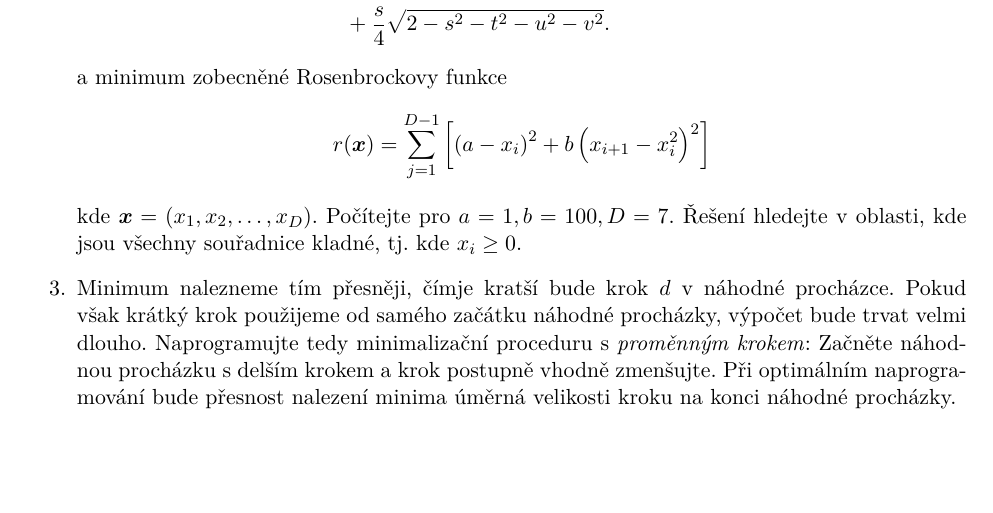
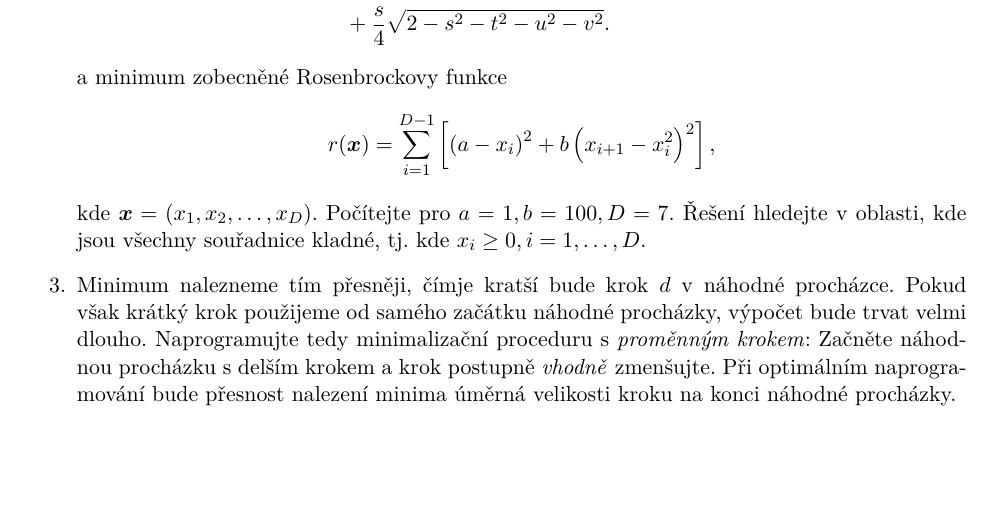
Before and after one commit to PavelStransky/PCInPhysics2022, a LaTeX document (latex/Ukol2.tex): part of the page, cut so that both start at the same text. Compiled offline with pdfLaTeX.

Commit message:
Drobné opravy

```diff
--- a/latex/Ukol2.tex
+++ b/latex/Ukol2.tex
@@ -65,14 +65,14 @@
         \end{align*}
         a minimum zobecněné Rosenbrockovy funkce
         \begin{equation*}
-            r(\vector{x})=\sum_{j=1}^{D-1}\left[\left(a-x_{i}\right)^{2}+b\left(x_{i+1}-x_{i}^{2}\right)^2\right]
+            r(\vector{x})=\sum_{i=1}^{D-1}\left[\left(a-x_{i}\right)^{2}+b\left(x_{i+1}-x_{i}^{2}\right)^2\right],
         \end{equation*}
         kde $\vector{x}=(x_1,x_2,\dotsc,x_D)$. Počítejte pro $a=1, b=100, D=7$.
-        Řešení hledejte v oblasti, kde jsou všechny souřadnice kladné, tj. kde $x_{i}\geq0$.
+        Řešení hledejte v oblasti, kde jsou všechny souřadnice kladné, tj. kde $x_{i}\geq0,i=1,\dotsc,D$.
 
     \item Minimum nalezneme tím přesněji, čímje kratší bude krok $d$ v náhodné procházce.
         Pokud však krátký krok použijeme od samého začátku náhodné procházky, výpočet bude trvat velmi dlouho.
-        Naprogramujte tedy minimalizační proceduru s \emph{proměnným krokem}: Začněte náhodnou procházku s delším krokem a krok postupně vhodně zmenšujte.
+        Naprogramujte tedy minimalizační proceduru s \emph{proměnným krokem}: Začněte náhodnou procházku s delším krokem a krok postupně \emph{vhodně} zmenšujte.
         Při optimálním naprogramování bude přesnost nalezení minima úměrná velikosti kroku na konci náhodné procházky.
 \end{enumerate}
 \end{document}
```
Also changed, not shown: latex/Ukol2.pdf.
